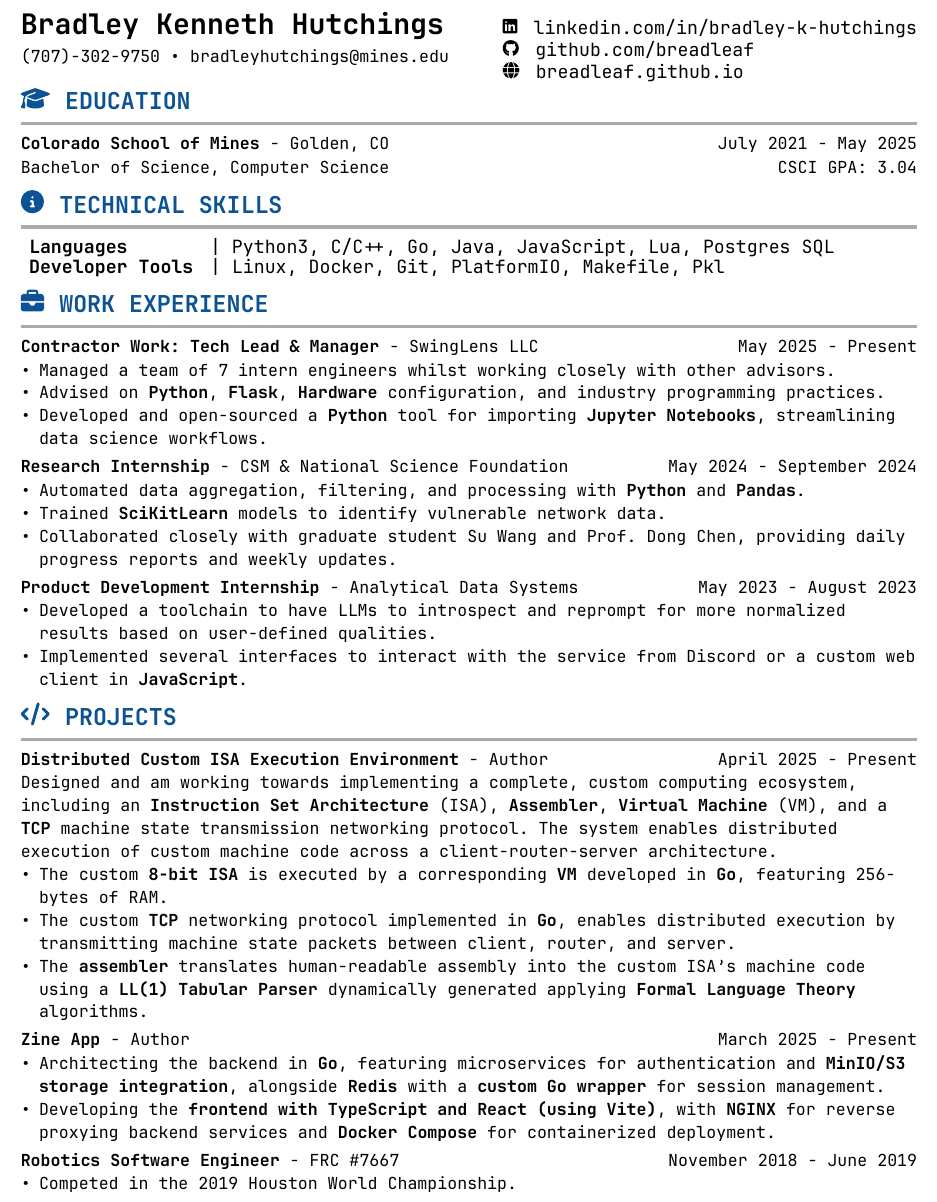
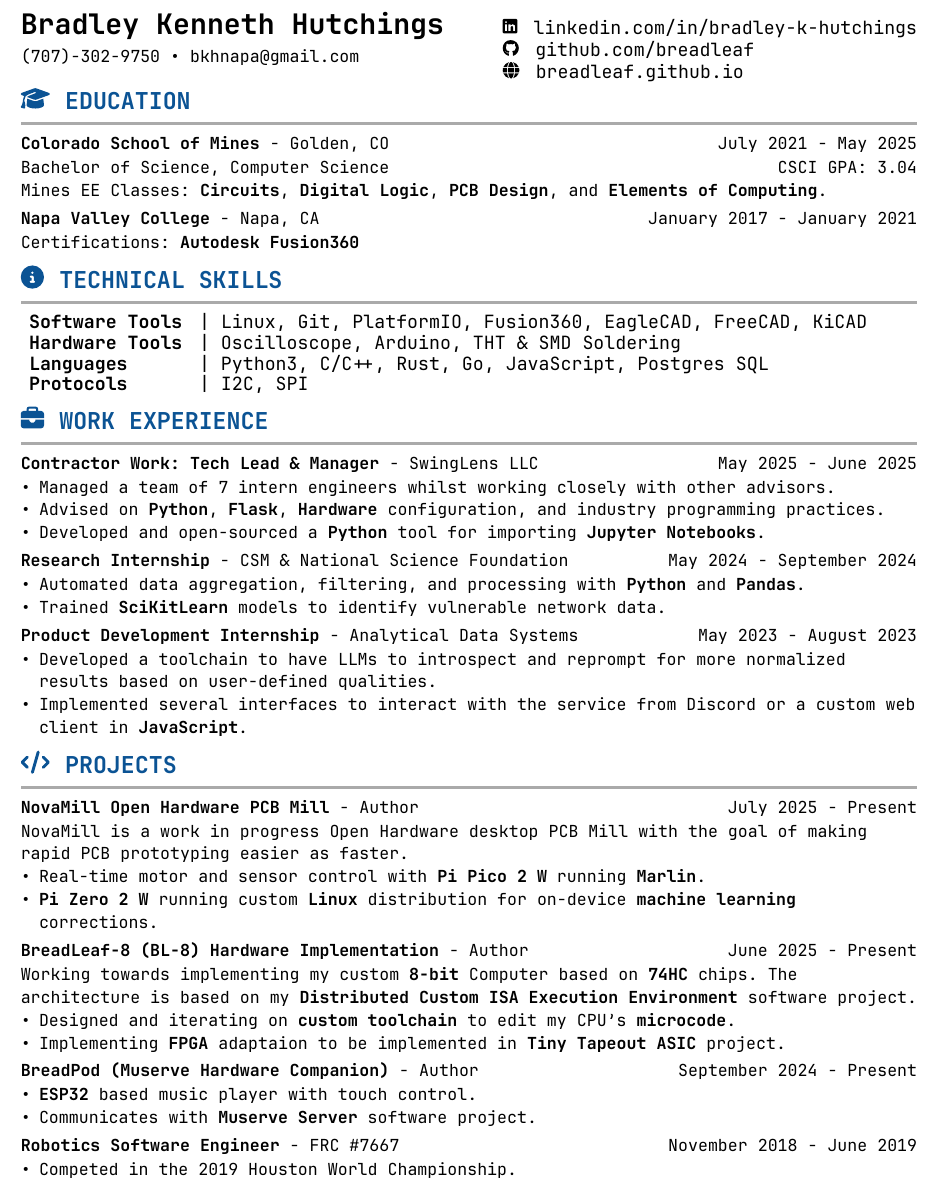
Before and after one commit to Breadleaf/resume, a Typst document (resume_hardware.typ): part of page 1 of 2 before the commit and part of the page after it, cut so that both start at the same text. Compiled offline with Typst 0.15.

Commit message:
resume refresh

```diff
--- a/resume_hardware.typ
+++ b/resume_hardware.typ
@@ -81,7 +81,8 @@
   ]
   #v(NEW_SECTION_SPACE)
   #text(size: SizeFont.expr)[
-    (707)-302-9750 #sym.bullet bradleyhutchings\@mines.edu
+    // (707)-302-9750 #sym.bullet bradleyhutchings\@mines.edu
+    (707)-302-9750 #sym.bullet bkhnapa\@gmail.com
   ]
 ])
 #h(1fr)
@@ -132,6 +133,18 @@
   monthYear(5, 2025),
   [
     Bachelor of Science, Computer Science #h(1fr) CSCI GPA: 3.04
+    #v(NEW_SECTION_SPACE + 0.5em)
+    Mines EE Classes: *Circuits*, *Digital Logic*, *PCB Design*, and *Elements of Computing*.
+  ],
+)
+
+#exprItem(
+  "Napa Valley College",
+  "Napa, CA",
+  monthYear(1, 2017),
+  monthYear(1, 2021),
+  [
+    Certifications: *Autodesk Fusion360*
   ],
 )
 
@@ -144,9 +157,12 @@
   stroke: none,
   columns: 2,
   row-gutter: -0.5em,
-  [*Languages*], [| Python3, C/C++, Go, Java, JavaScript, Lua, Postgres SQL],
-  [*Developer Tools*], [| Linux, Docker, Git, PlatformIO, Makefile, Pkl],
-  // [*Libraries/Frameworks*], [| Node.js, Flask, NumPy, Matplotlib],
+  [*Software Tools*],
+  [| Linux, Git, PlatformIO, Fusion360, EagleCAD, FreeCAD, KiCAD],
+
+  [*Hardware Tools*], [| Oscilloscope, Arduino, THT & SMD Soldering],
+  [*Languages*], [| Python3, C/C++, Rust, Go, JavaScript, Postgres SQL],
+  [*Protocols*], [| I2C, SPI],
 )
 
 #v(NEW_SECTION_SPACE - 0.75em)
@@ -166,7 +182,7 @@
       Advised on *Python*, *Flask*, *Hardware* configuration, and industry programming practices.
     ],
     [
-      Developed and open-sourced a *Python* tool for importing *Jupyter Notebooks*, streamlining data science workflows.
+      Developed and open-sourced a *Python* tool for importing *Jupyter Notebooks*.
     ],
   ),
 )
@@ -184,10 +200,10 @@
     [
       Trained *SciKitLearn* models to identify vulnerable network data.
     ],
-    [
-      Collaborated closely with graduate student Su Wang and Prof. Dong Chen,
-      providing daily progress reports and weekly updates.
-    ],
+    //[
+    //  Collaborated closely with graduate student Su Wang and Prof. Dong Chen,
+    //  providing daily progress reports and weekly updates.
+    //],
   ),
 )
 
@@ -251,17 +267,17 @@
 // )
 
 #exprItem(
-  "Distributed Custom ISA Execution Environment",
+  "NovaMill Open Hardware PCB Mill",
   "Author",
-  monthYear(4, 2025),
+  monthYear(7, 2025),
   TODAY,
   box[
     #text[
-      Designed and am working towards implementing a complete, custom computing ecosystem, including an *Instruction Set Architecture* (ISA), *Assembler*, *Virtual Machine* (VM), and a *TCP* machine state transmission networking protocol. The system enables distributed execution of custom machine code across a client-router-server architecture.
+      NovaMill is a work in progress Open Hardware desktop PCB Mill with the goal of making rapid PCB prototyping easier as faster.
     ]
     #list(
       [
-        The custom *8-bit ISA* is executed by a corresponding *VM* developed in *Go*, featuring 256-bytes of RAM.
+        Real-time motor and sensor control with *Pi Pico 2 W* running *Marlin*.
       ],
       [
-        The custom *TCP* networking protocol implemented in *Go*, enables distributed execution by transmitting machine state packets between client, router, and server.
+        *Pi Zero 2 W* running custom *Linux* distribution for on-device *machine learning* corrections.
@@ -268,3 +292,20 @@
+  monthYear(6, 2025),
+  TODAY,
+  box[
+    #text[
+      Working towards implementing my custom *8-bit* Computer based on *74HC* chips. The architecture is based on my *Distributed Custom ISA Execution Environment* software project.
+    ]
+    #list(
+      [
+        Designed and iterating on *custom toolchain* to edit my CPU's *microcode*.
       ],
       [
-        The *assembler* translates human-readable assembly into the custom ISA's machine code using a *LL(1) Tabular Parser* dynamically generated applying *Formal Language Theory* algorithms.
+        Implementing *FPGA* adaptaion to be implemented in *Tiny Tapeout ASIC* project.
+      ],
+    )
+  ],
+)
+
+#exprItem(
+  "BreadPod (Muserve Hardware Companion)",
+  "Author",
@@ -271,3 +315,10 @@
+    #text[ ]
+    #list(
+      [
+        *ESP32* based music player with touch control.
+      ],
+      [
+        Communicates with *Muserve Server* software project.
       ],
     )
   ],
@@ -319,10 +363,17 @@
-      Architecting the backend in *Go*, featuring microservices for authentication and *MinIO/S3 storage integration*, alongside *Redis* with a *custom Go wrapper* for session management.
-    ],
-    [
-      Developing the *frontend with TypeScript and React (using Vite)*, with *NGINX* for reverse proxying backend services and *Docker Compose* for containerized deployment.
-    ],
-  ),
-)
+//#exprItem(
+//  "Zine App",
+//  "Author",
+//  monthYear(3, 2025),
+//  TODAY,
+//  list(
+//    [
+//      Architecting the backend in *Go*, featuring microservices for authentication and *MinIO/S3 storage integration*, alongside *Redis* with a *custom Go wrapper* for session management.
+//    ],
+//    [
+//      Developing the *frontend with TypeScript and React (using Vite)*, with *NGINX* for reverse proxying backend services and *Docker Compose* for containerized deployment.
+//    ],
+//  ),
+//)
 
 #exprItem(
   "Robotics Software Engineer",
```
Also changed, not shown: resume_software.typ (+63 -26 lines), Makefile, bradley_hutchings_emb_resume.pdf, bradley_hutchings_swe_resume.pdf, resume_hardware.typ (20 more changed lines).
